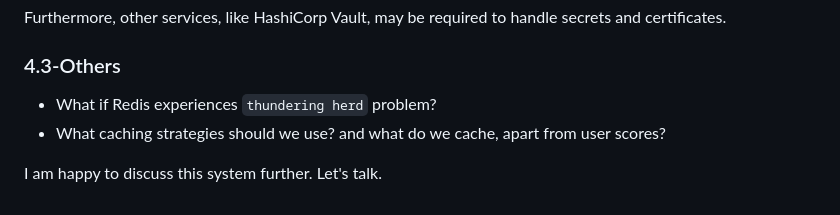
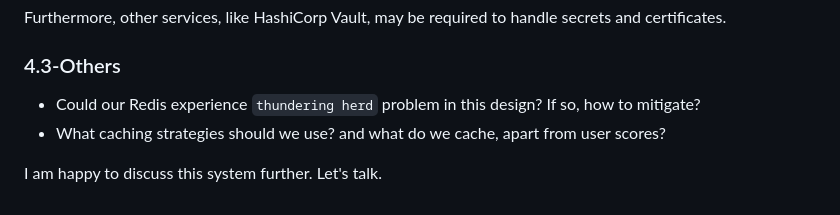
Before and after one commit to csessh/ELSA, a Markdown page: README.md, the part around one of its changes. Drawn GitHub-style.

```diff
--- a/README.md
+++ b/README.md
@@ -312,7 +312,7 @@ Furthermore, other services, like HashiCorp Vault, may be required to handle sec
 
 ### 4.3-Others
 
-- What if Redis experiences `thundering herd` problem?
+- Could our Redis experience `thundering herd` problem in this design? If so, how to mitigate?
 - What caching strategies should we use? and what do we cache, apart from user scores?
 
 I am happy to discuss this system further. Let's talk.
```
Also changed, not shown: other parts of README.md (+5 -5 lines).
